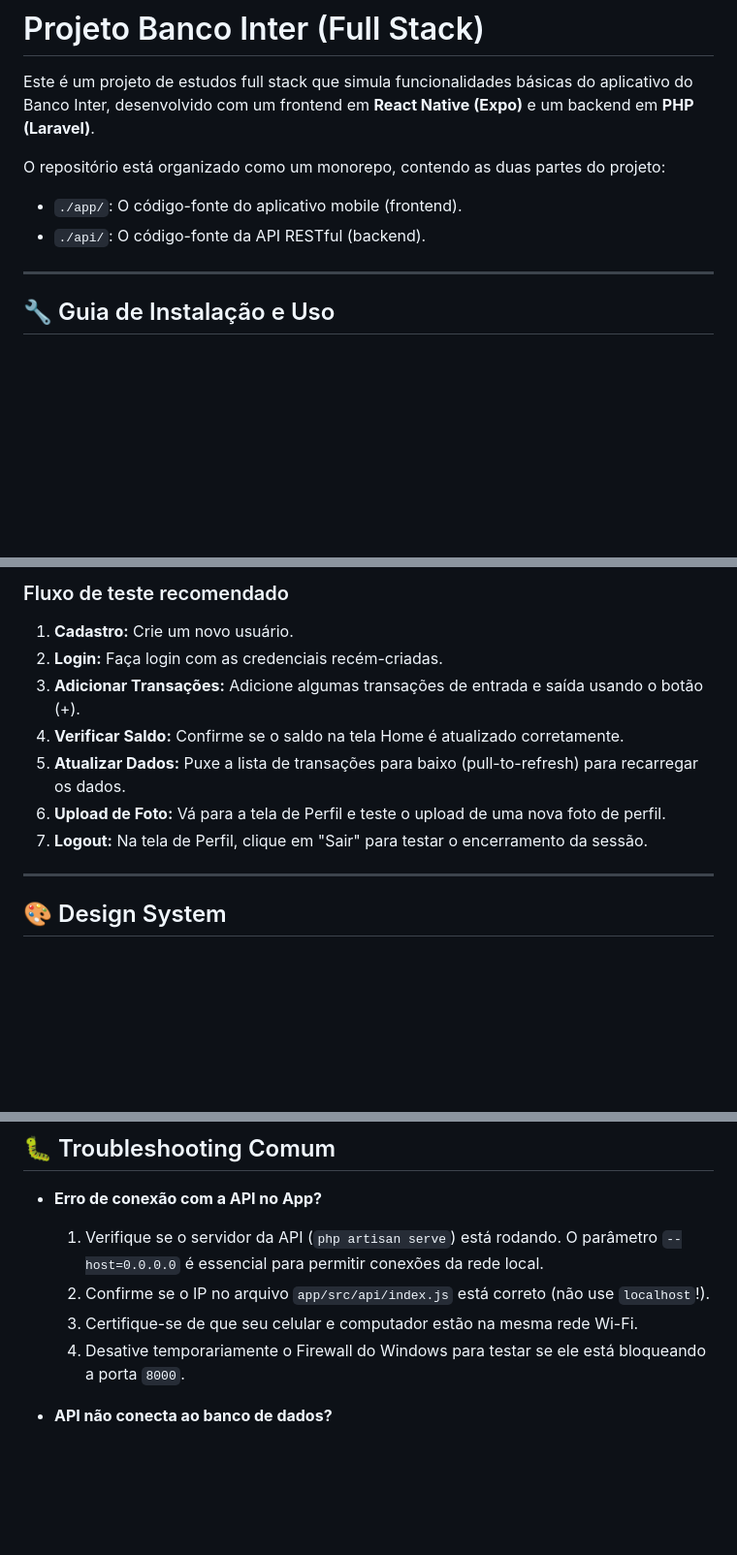
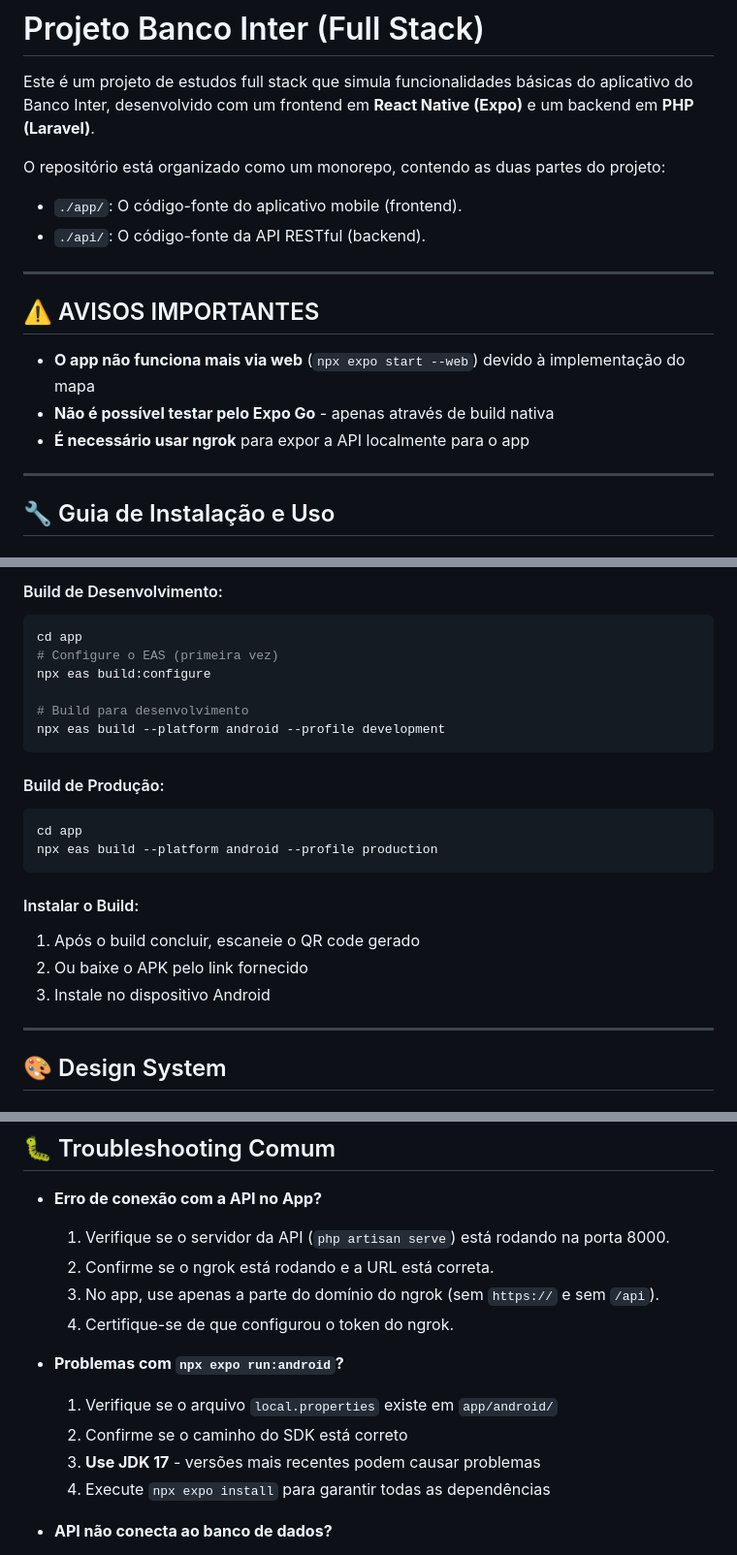
Before and after one commit to Danilo-RC/PAM, a Markdown page: README.md, 3 parts joined by grey strips. Shown at 97% size. Rendered like a GitHub page; blank space fills up the shorter version.

````diff
--- a/README.md
+++ b/README.md
@@ -6,6 +6,14 @@ O repositório está organizado como um monorepo, contendo as duas partes do pro
 
 - `./app/`: O código-fonte do aplicativo mobile (frontend).
 - `./api/`: O código-fonte da API RESTful (backend).
+
+---
+
+## ⚠️ AVISOS IMPORTANTES
+
+- **O app não funciona mais via web** (`npx expo start --web`) devido à implementação do mapa
+- **Não é possível testar pelo Expo Go** - apenas através de build nativa
+- **É necessário usar ngrok** para expor a API localmente para o app
 
 ---
 
@@ -103,13 +130,24 @@ Após a instalação, siga os passos abaixo para testar as funcionalidades.
 
-### Fluxo de teste recomendado
+#### Build de Desenvolvimento:
+```bash
+cd app
+# Configure o EAS (primeira vez)
+npx eas build:configure
 
-1.  **Cadastro:** Crie um novo usuário.
-2.  **Login:** Faça login com as credenciais recém-criadas.
-3.  **Adicionar Transações:** Adicione algumas transações de entrada e saída usando o botão (+).
-4.  **Verificar Saldo:** Confirme se o saldo na tela Home é atualizado corretamente.
-5.  **Atualizar Dados:** Puxe a lista de transações para baixo (pull-to-refresh) para recarregar os dados.
-6.  **Upload de Foto:** Vá para a tela de Perfil e teste o upload de uma nova foto de perfil.
-7.  **Logout:** Na tela de Perfil, clique em "Sair" para testar o encerramento da sessão.
+# Build para desenvolvimento
+npx eas build --platform android --profile development
+```
+
+#### Build de Produção:
+```bash
+cd app
+npx eas build --platform android --profile production
+```
+
+#### Instalar o Build:
+1. Após o build concluir, escaneie o QR code gerado
+2. Ou baixe o APK pelo link fornecido
+3. Instale no dispositivo Android
 
 ---
 
@@ -166,10 +205,16 @@ Todas as rotas são prefixadas com `/api`. A autenticação (`Authorization: Bea
 ## 🐛 Troubleshooting Comum
 
 - **Erro de conexão com a API no App?**
-  1.  Verifique se o servidor da API (`php artisan serve`) está rodando. O parâmetro `--host=0.0.0.0` é essencial para permitir conexões da rede local.
-  2.  Confirme se o IP no arquivo `app/src/api/index.js` está correto (não use `localhost`!).
-  3.  Certifique-se de que seu celular e computador estão na mesma rede Wi-Fi.
-  4.  Desative temporariamente o Firewall do Windows para testar se ele está bloqueando a porta `8000`.
+  1.  Verifique se o servidor da API (`php artisan serve`) está rodando na porta 8000.
+  2.  Confirme se o ngrok está rodando e a URL está correta.
+  3.  No app, use apenas a parte do domínio do ngrok (sem `https://` e sem `/api`).
+  4.  Certifique-se de que configurou o token do ngrok.
+
+- **Problemas com `npx expo run:android`?**
+  1.  Verifique se o arquivo `local.properties` existe em `app/android/`
+  2.  Confirme se o caminho do SDK está correto
+  3.  **Use JDK 17** - versões mais recentes podem causar problemas
+  4.  Execute `npx expo install` para garantir todas as dependências
 
 - **API não conecta ao banco de dados?**
   1.  Verifique se o MySQL está ativo no XAMPP.
````
Also changed, not shown: other parts of README.md (+47 -27 lines).
